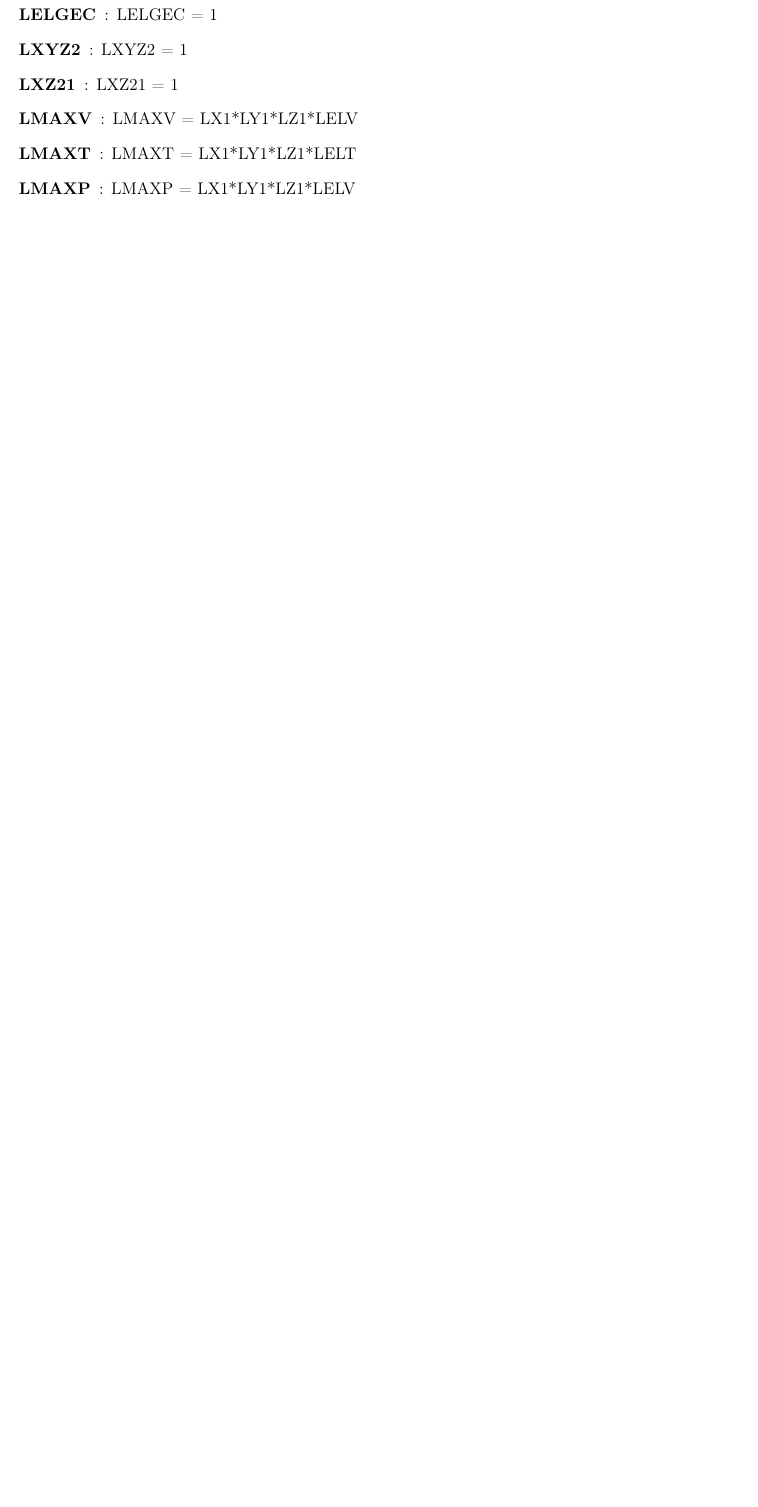
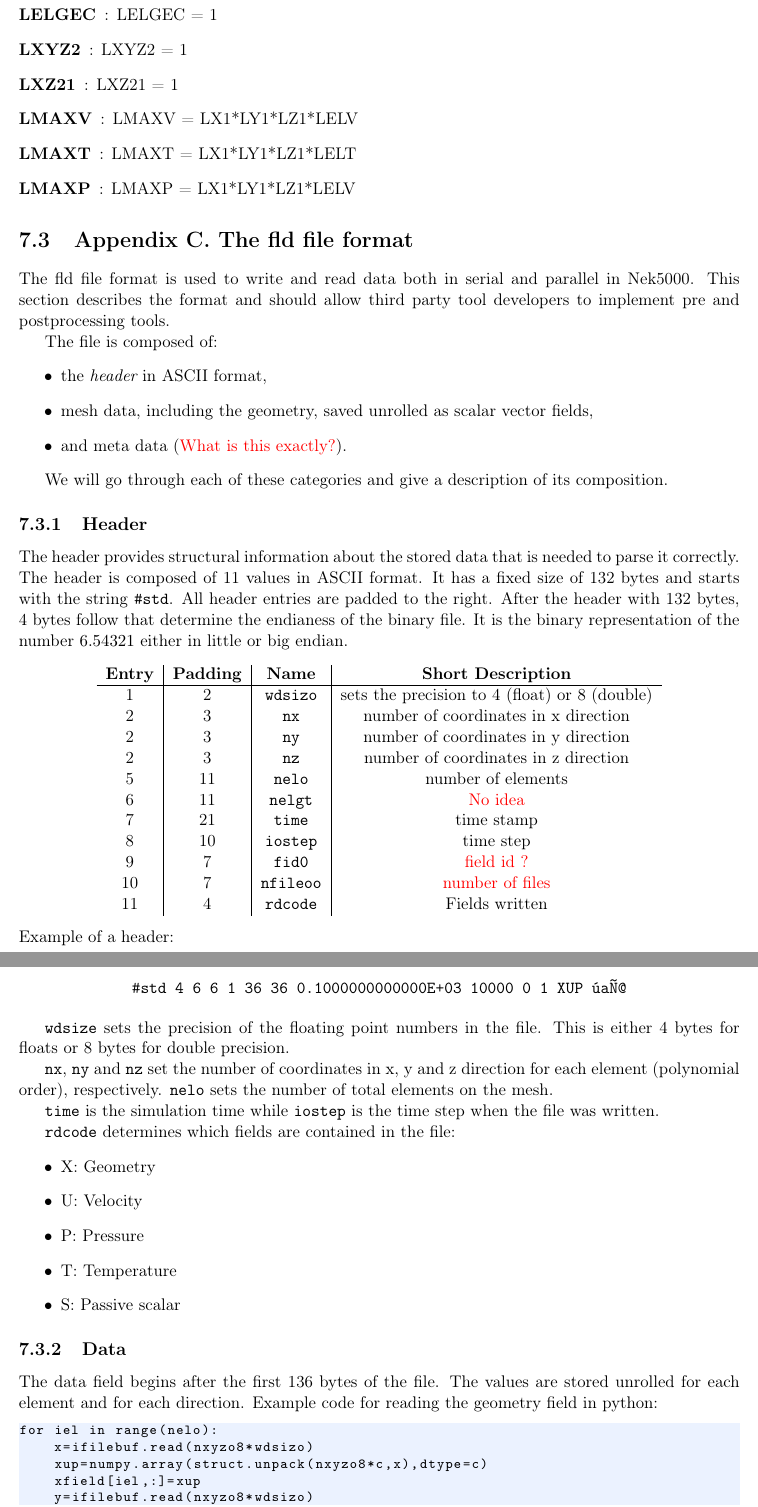
Before and after one commit to Nek5000/NekDoc, a LaTeX thesis (Nek_users.tex, which reads fld_format.tex): part of page 66 of 67 before the commit and two parts of pages 66 and 67 of 68 after it, the two joined at a grey line, cut so that both start at the same text, the shorter picture padded with empty space. Compiled offline with pdfLaTeX.

Commit message:
fld file format

```diff
--- a/Nek_users.tex
+++ b/Nek_users.tex
@@ -151,6 +151,8 @@ Note that in case of any changes in the SIZE file, a recompilation is necessary.
 \input{rea_explicit}
 \section{Appendix B. Extensive list of parameters SIZE file}
 \input{size_explicit}
+\section{Appendix C. The fld file format}
+\input{fld_format}
 %\printindex
 %
 
--- /dev/null
+++ b/fld_format.tex
@@ -0,0 +1,74 @@
+The fld file format is used to write and read data both in serial and parallel
+in Nek5000. This section describes the format and should allow third party tool
+developers to implement pre and postprocessing tools.
+
+The file is composed of:
+\begin{itemize}
+  \item the {\it header} in ASCII format,
+  \item mesh data, including the geometry, saved unrolled as scalar vector
+    fields,
+  \item and meta data ({\color{red} What is this exactly?}).
+\end{itemize}
+
+We will go through each of these categories and give a description of its
+composition.
+
+\subsection{Header}
+The header provides structural information about the stored data that is needed
+to parse it correctly. The header is composed of 11 values in ASCII format. It
+has a fixed size of 132 bytes and starts with the string \code{\#std}. All
+header entries are padded to the right. After the header with 132 bytes, 4 bytes
+follow that determine the endianess of the binary file.  It is the binary
+representation of the number $6.54321$ either in little or big endian.
+\begin{center}
+\begin{tabular}{c|c|c|c}
+  {\bf Entry} & {\bf Padding} & {\bf Name} & {\bf Short Description} \\
+  \hline
+  1   &2  & \code{wdsizo} & sets the precision to 4 (float) or 8 (double) \\
+  2   &3  & \code{nx} & number of coordinates in x direction \\
+  2   &3  & \code{ny} & number of coordinates in y direction \\
+  2   &3  & \code{nz} & number of coordinates in z direction \\
+  5   &11 & \code{nelo} & number of elements \\
+  6   &11 & \code{nelgt} & {\color{red} No idea}\\
+  7   &21 & \code{time}  & time stamp \\
+  8   &10 & \code{iostep} & time step\\
+  9   &7  & \code{fid0}   & {\color{red} field id ?}\\
+  10  &7  & \code{nfileoo} & {\color{red} number of files}\\
+  11  &4  & \code{rdcode}  & Fields written \\
+\end{tabular}
+\end{center}
+Example of a header:
+
+\begin{center}
+  \code{\#std 4  6  6  1         36         36  0.1000000000000E+03     10000     0      1 XUP                                              úaÑ@}
+\end{center}
+
+\code{wdsize} sets the precision of the floating point numbers in the file. This
+is either 4 bytes for floats or 8 bytes for double precision.
+
+\code{nx}, \code{ny} and \code{nz} set the number of coordinates in  x, y and z
+direction for each element (polynomial order), respectively. \code{nelo} sets
+the number of total elements on the mesh.
+
+\code{time} is the simulation time while \code{iostep} is the time step when the file was written.
+
+\code{rdcode} determines which fields are contained in the file:
+\begin{itemize}
+  \item X: Geometry
+  \item U: Velocity
+  \item P: Pressure
+  \item T: Temperature
+  \item S: Passive scalar
+\end{itemize}
+
+\subsection{Data}
+The data field begins after the first 136 bytes of the file. The values are
+stored unrolled for each element and for each direction.
+Example code for reading the geometry field in python:
+\begin{lstlisting}
+for iel in range(nelo):
+    x=ifilebuf.read(nxyzo8*wdsizo)
+    xup=numpy.array(struct.unpack(nxyzo8*c,x),dtype=c)
+    xfield[iel,:]=xup
+    y=ifilebuf.read(nxyzo8*wdsizo)
+    yup=numpy.array(struct.unpack(nxyzo8*c,y),dtype=c)
```
Also changed, not shown: fld_format.tex (9 more changed lines).
